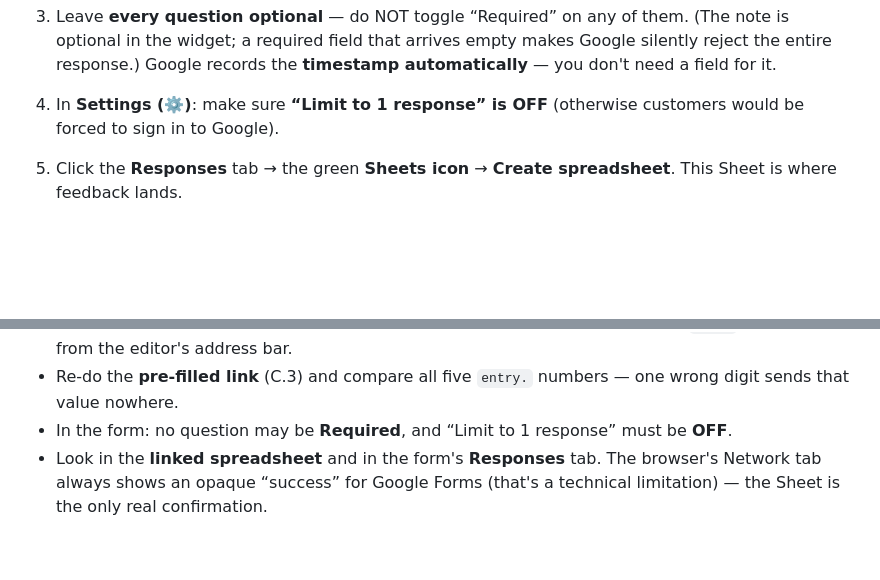
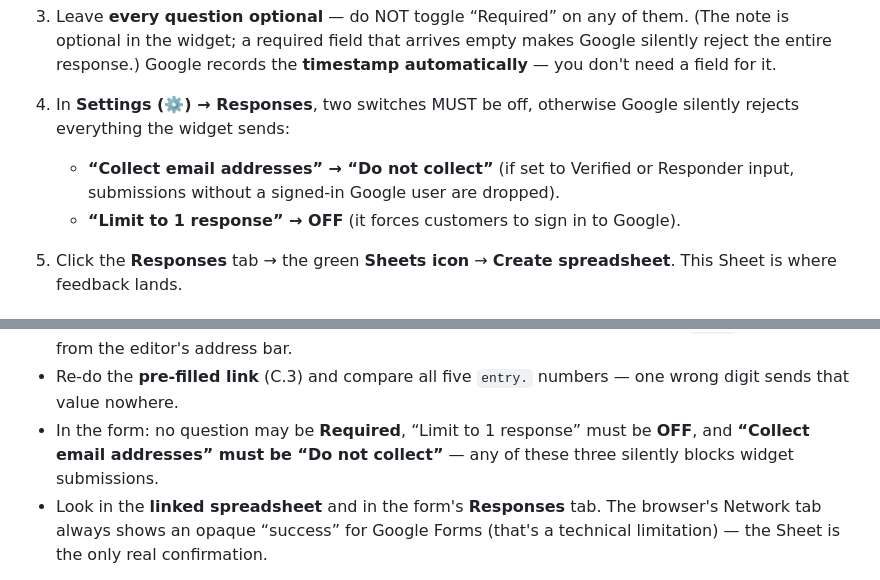
Before and after one commit to hozoz/Game-recommendation-api, a Markdown page: INTEGRATION_GUIDE.md, 2 parts joined by grey strips. GitHub-like rendering; blank space fills up the shorter version.

Commit message:
Document that 'Collect email addresses' must be off in the Google Form
When it is set to Verified or Responder input, Google silently drops
submissions that arrive without a signed-in user - exactly what the
widget's anonymous POST looks like.

Co-Authored-By: Claude Fable 5 <noreply@anthropic.com>
Claude-Session: https://claude.ai/code/session_01S2kkbzhRS2uUaoeo8kQATa

```diff
--- a/INTEGRATION_GUIDE.md
+++ b/INTEGRATION_GUIDE.md
@@ -147,7 +147,9 @@ This connects the widget to a Google Sheet where all responses arrive. You only
    | 5 | Page URL | Short answer |
 
 3. Leave **every question optional** — do NOT toggle “Required” on any of them. (The note is optional in the widget; a required field that arrives empty makes Google silently reject the entire response.) Google records the **timestamp automatically** — you don't need a field for it.
-4. In **Settings (⚙️)**: make sure **“Limit to 1 response” is OFF** (otherwise customers would be forced to sign in to Google).
+4. In **Settings (⚙️) → Responses**, two switches MUST be off, otherwise Google silently rejects everything the widget sends:
+   - **“Collect email addresses” → “Do not collect”** (if set to Verified or Responder input, submissions without a signed-in Google user are dropped).
+   - **“Limit to 1 response” → OFF** (it forces customers to sign in to Google).
 5. Click the **Responses** tab → the green **Sheets icon** → **Create spreadsheet**. This Sheet is where feedback lands.
 
 ### C.2 Get the Form ID
@@ -320,7 +322,7 @@ To change a question, a reason, a color, or any text **after** the widget is liv
 - If `formId` still says `YOUR_FORM_ID`, the widget skips sending on purpose — finish part C.
 - Confirm you used the **long Form ID from the Send link** (the one containing `/d/e/`), not the ID from the editor's address bar.
 - Re-do the **pre-filled link** (C.3) and compare all five `entry.` numbers — one wrong digit sends that value nowhere.
-- In the form: no question may be **Required**, and “Limit to 1 response” must be **OFF**.
+- In the form: no question may be **Required**, “Limit to 1 response” must be **OFF**, and **“Collect email addresses” must be “Do not collect”** — any of these three silently blocks widget submissions.
 - Look in the **linked spreadsheet** and in the form's **Responses** tab. The browser's Network tab always shows an opaque “success” for Google Forms (that's a technical limitation) — the Sheet is the only real confirmation.
 
 **The Arabic layout looks wrong (not mirrored / close button on the wrong side)**
```
